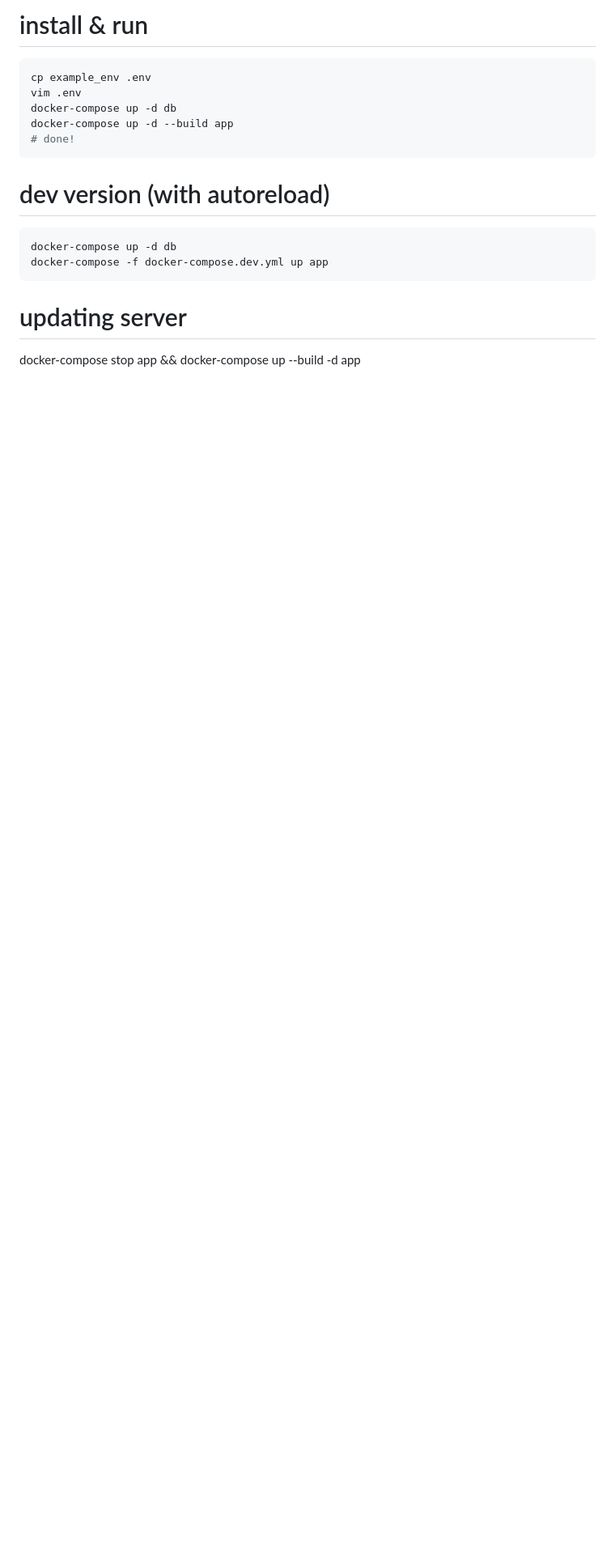
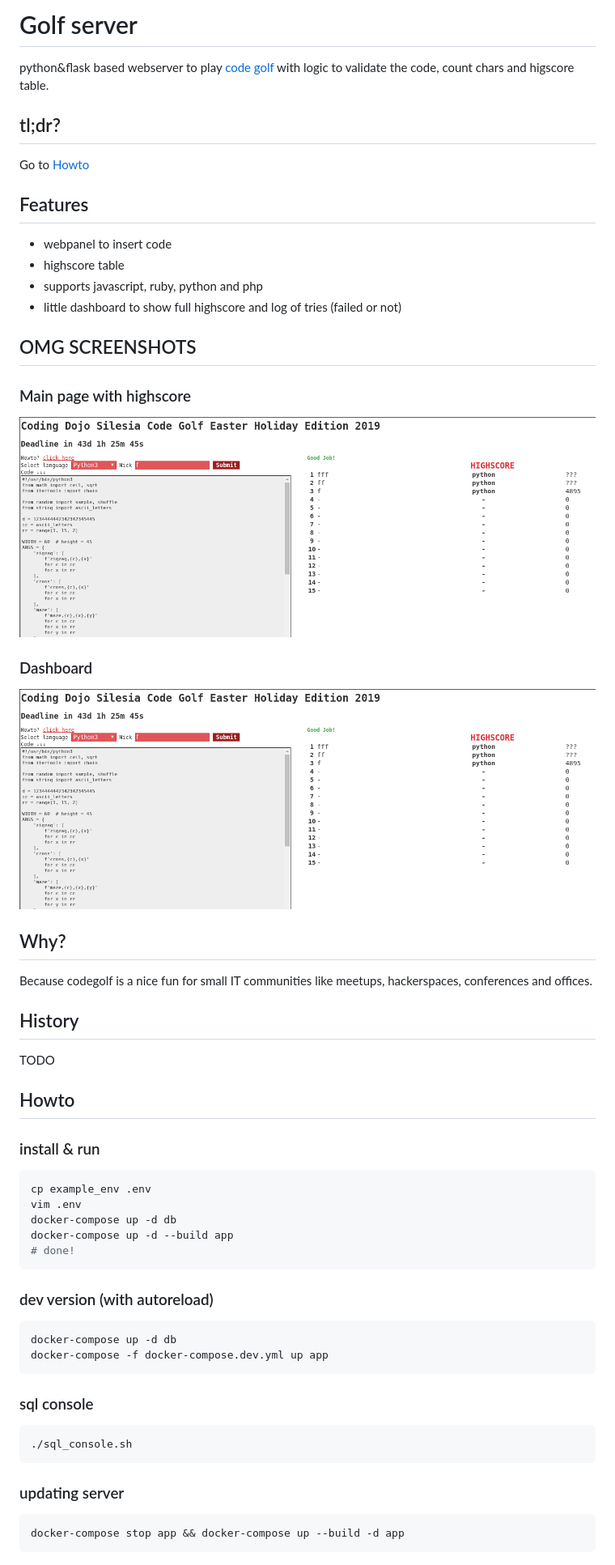
Before and after one commit to CodingDojoSilesia/golf, a Markdown page: readme.md, the part around the change printed below. Shown: that part at 81% size. Drawn GitHub-style; pictures changed too: docs/main.png (added); blank space fills up the shorter version.

````diff
--- a/readme.md
+++ b/readme.md
@@ -1,4 +1,41 @@
-# install & run
+# Golf server
+
+python&flask based webserver to play [code golf](https://en.wikipedia.org/wiki/Code_golf) with logic to validate the code, count chars and higscore table.
+
+## tl;dr?
+
+Go to [Howto](#howto)
+
+## Features
+
+* webpanel to insert code
+* highscore table
+* supports javascript, ruby, python and php
+* little dashboard to show full highscore and log of tries (failed or not)
+
+## OMG SCREENSHOTS
+
+### Main page with highscore
+
+![main](docs/main.png)
+
+
+### Dashboard
+
+![dashboard](docs/main.png)
+
+
+## Why?
+
+Because codegolf is a nice fun for small IT communities like meetups, hackerspaces, conferences and offices.
+
+## History
+
+TODO
+
+## Howto
+
+### install & run
 
 ```bash
 cp example_env .env
@@ -8,12 +45,20 @@ docker-compose up -d --build app
 # done!
 ```
 
-# dev version (with autoreload)
+### dev version (with autoreload)
 
 ```bash
 docker-compose up -d db
 docker-compose -f docker-compose.dev.yml up app
 ```
 
-# updating server
+### sql console
+
+```bash
+./sql_console.sh
+```
+
+### updating server
+
+```bash
 docker-compose stop app && docker-compose up --build -d app
````
Also changed, not shown: other parts of readme.md (+32 -0 lines), docs/dashboard.png (added), 3 other files.
